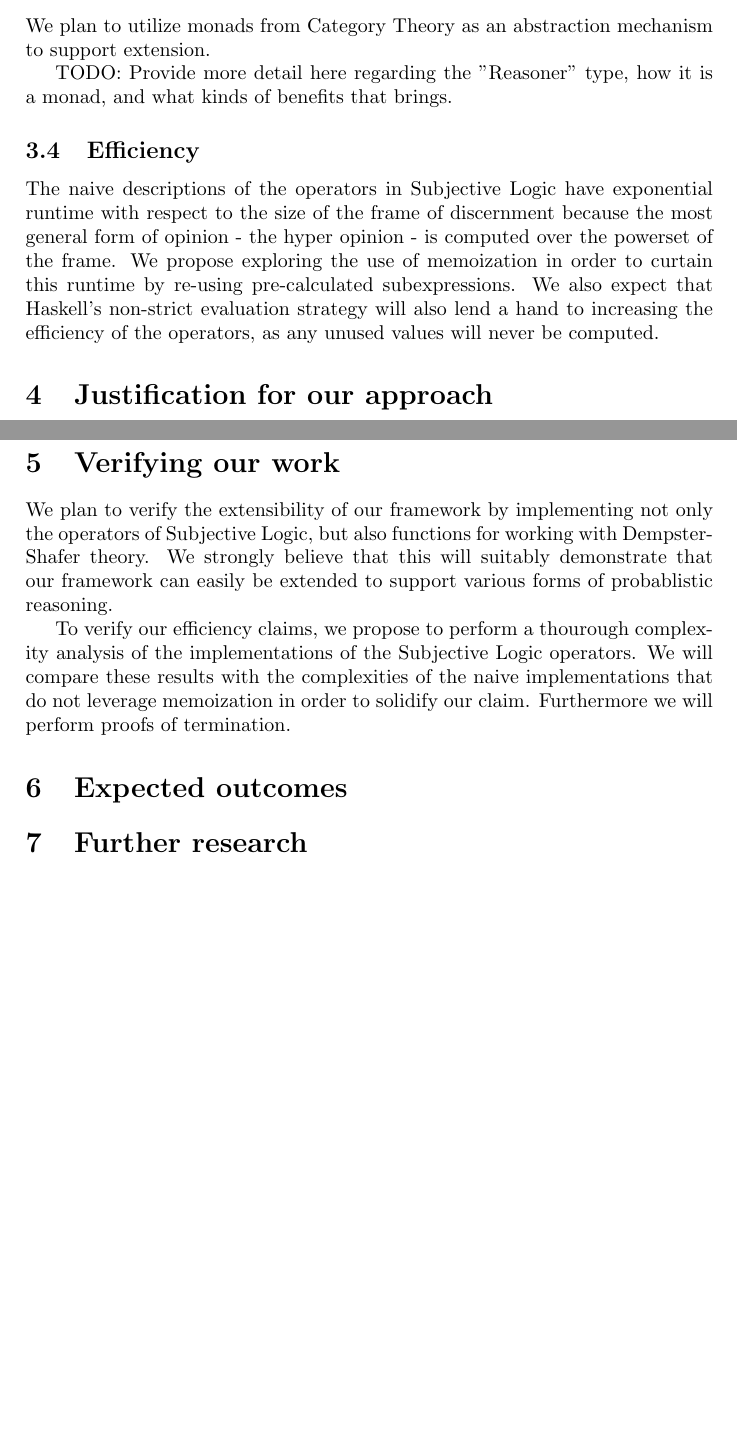
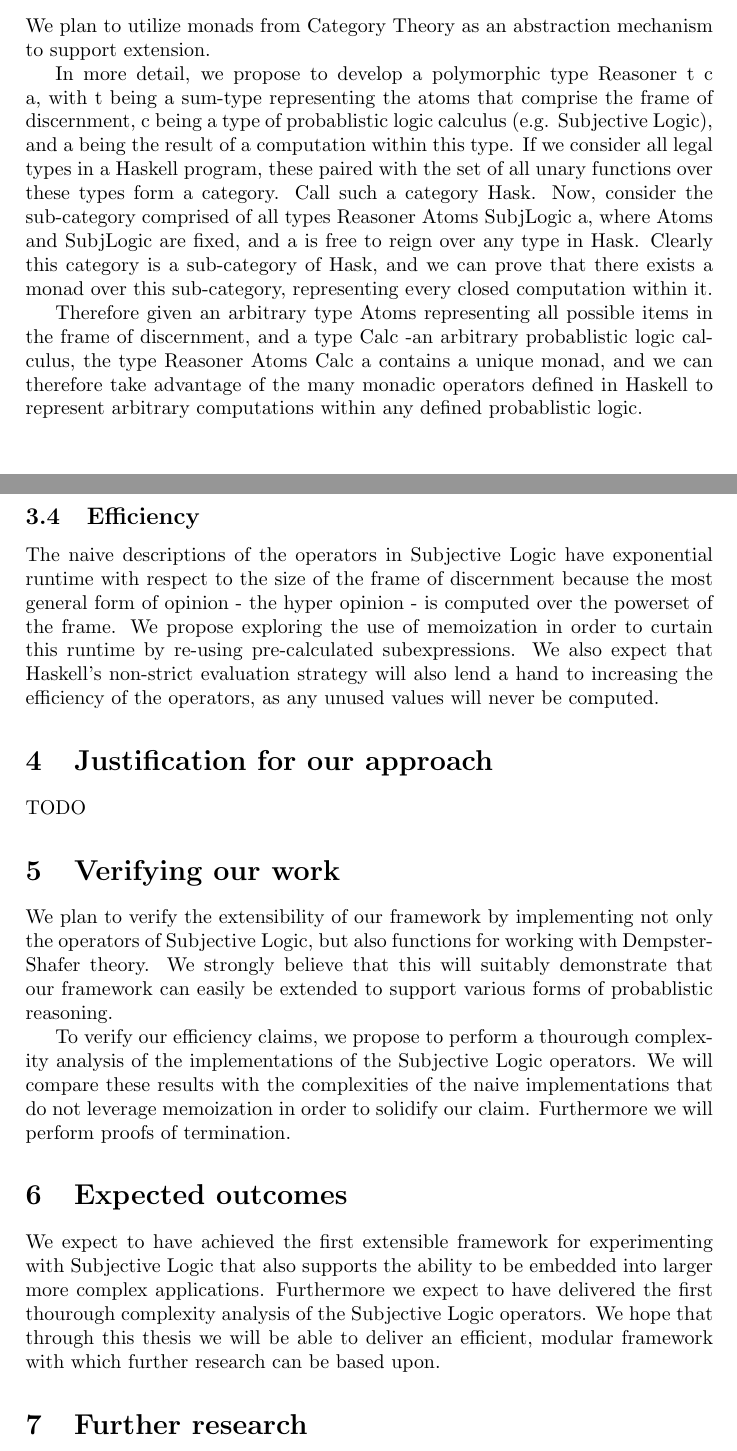
Before and after one commit to bstamour/SLHS, a LaTeX document (docs/research-outline.tex): two parts of pages 2 and 3 of 3, joined at a grey line, cut so that both start at the same text, the shorter picture padded with empty space. Compiled offline with pdfLaTeX.

Commit message:
a bit more fleshed out. Monad section requires work.

```diff
--- a/docs/research-outline.tex
+++ b/docs/research-outline.tex
@@ -78,9 +78,23 @@ Examples of such languages are C++, Python, and Ruby.
 We plan to utilize monads from Category Theory as an abstraction mechanism to support
 extension.
 
+% TODO: The following is a bit murky. Clean it up.
+
 \par
-TODO: Provide more detail here regarding the "Reasoner" type, how it is a monad, and
-what kinds of benefits that brings.
+In more detail, we propose to develop a polymorphic type Reasoner t c a, with t being a sum-type
+representing the atoms that comprise the frame of discernment, c being a type of probablistic logic
+calculus (e.g. Subjective Logic), and a being the result of a computation within this type. If we
+consider all legal types in a Haskell program, these paired with the set of all unary functions over
+these types form a category. Call such a category Hask. Now, consider the sub-category comprised of
+all types Reasoner Atoms SubjLogic a, where Atoms and SubjLogic are fixed, and a is free to reign over
+any type in Hask. Clearly this category is a sub-category of Hask, and we can prove that there exists
+a monad over this sub-category, representing every closed computation within it.
+
+\par
+Therefore given an arbitrary type Atoms representing all possible items in the frame of discernment,
+and a type Calc -an arbitrary probablistic logic calculus, the type Reasoner Atoms Calc a contains a
+unique monad, and we can therefore take advantage of the many monadic operators defined in Haskell
+to represent arbitrary computations within any defined probablistic logic.
 
 \subsection{Efficiency}
 
@@ -113,6 +127,15 @@ order to solidify our claim. Furthermore we will perform proofs of termination.
 
 \section{Expected outcomes}
 
+\par
+We expect to have achieved the first extensible framework for experimenting with
+Subjective Logic that also supports the ability to be embedded into larger more complex
+applications. Furthermore we expect to have delivered the first thourough complexity
+analysis of the Subjective Logic operators. We hope that through this thesis we will be
+able to deliver an efficient, modular framework with which further research can be
+based upon.
+
+
 \section{Further research}
 
 
```
